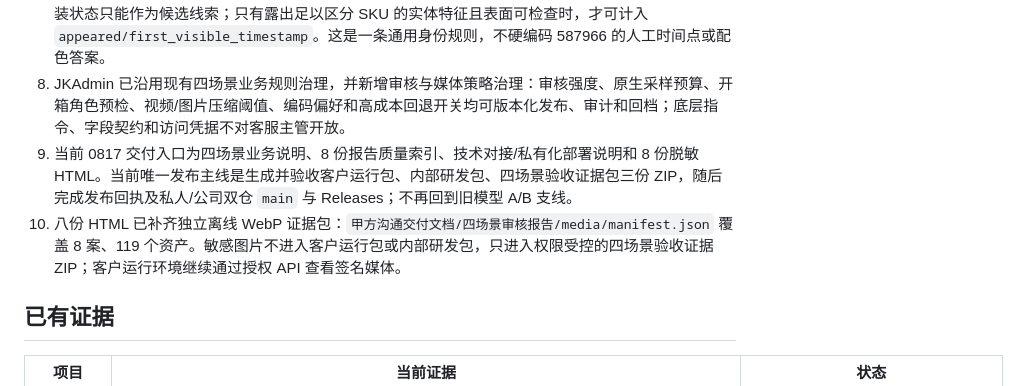
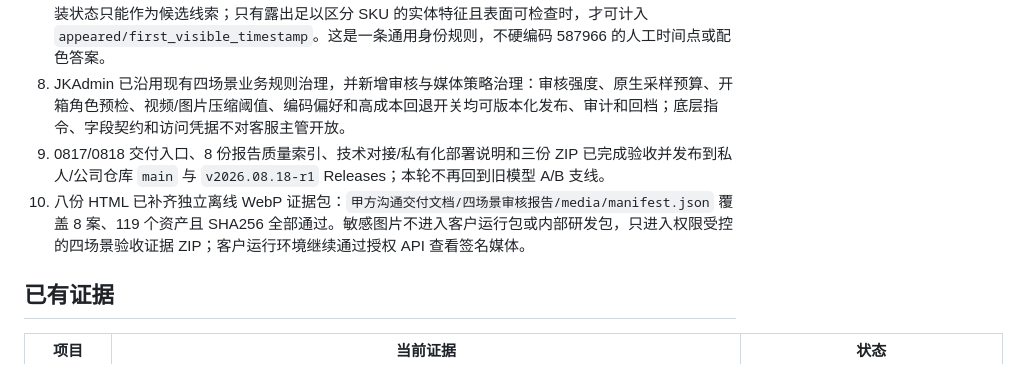
Before and after one commit to LoopRouterAI/MITAKO-Agent-JK, a Markdown page: docs/product/四场景审核主线进度-20260814.md, the part around one of its changes. Drawn GitHub-style.

```diff
--- a/docs/product/四场景审核主线进度-20260814.md
+++ b/docs/product/四场景审核主线进度-20260814.md
@@ -17,8 +17,8 @@
 6. 原始媒体必须保留并记录哈希。图片逐张转 WebP、不拼图；视频命中 100 MB、2K、24 FPS、6 Mbps 等阈值时评估保真代理。视频送审版是工单持久资产，不是临时文件；模型调用和重试复用同一送审版，正式报告可对照原片。D 盘空间不足时，转码、抽帧和媒体资产使用 E 盘专用工作目录。
 7. 多相似 SKU 包裹必须先用订单候选、用户特写和官方参考图锁定争议商品，再审完整视频。袋装或包装状态只能作为候选线索；只有露出足以区分 SKU 的实体特征且表面可检查时，才可计入 `appeared/first_visible_timestamp`。这是一条通用身份规则，不硬编码 587966 的人工时间点或配色答案。
 8. JKAdmin 已沿用现有四场景业务规则治理，并新增审核与媒体策略治理：审核强度、原生采样预算、开箱角色预检、视频/图片压缩阈值、编码偏好和高成本回退开关均可版本化发布、审计和回档；底层指令、字段契约和访问凭据不对客服主管开放。
-9. 当前 0817 交付入口为四场景业务说明、8 份报告质量索引、技术对接/私有化部署说明和 8 份脱敏 HTML。当前唯一发布主线是生成并验收客户运行包、内部研发包、四场景验收证据包三份 ZIP，随后完成发布回执及私人/公司双仓 `main` 与 Releases；不再回到旧模型 A/B 支线。
-10. 八份 HTML 已补齐独立离线 WebP 证据包：`甲方沟通交付文档/四场景审核报告/media/manifest.json` 覆盖 8 案、119 个资产。敏感图片不进入客户运行包或内部研发包，只进入权限受控的四场景验收证据 ZIP；客户运行环境继续通过授权 API 查看签名媒体。
+9. 0817/0818 交付入口、8 份报告质量索引、技术对接/私有化部署说明和三份 ZIP 已完成验收并发布到私人/公司仓库 `main` 与 `v2026.08.18-r1` Releases；本轮不再回到旧模型 A/B 支线。
+10. 八份 HTML 已补齐独立离线 WebP 证据包：`甲方沟通交付文档/四场景审核报告/media/manifest.json` 覆盖 8 案、119 个资产且 SHA256 全部通过。敏感图片不进入客户运行包或内部研发包，只进入权限受控的四场景验收证据 ZIP；客户运行环境继续通过授权 API 查看签名媒体。
 
 ## 已有证据
 
```
Also changed, not shown: other parts of docs/product/四场景审核主线进度-20260814.md (+15 -5 lines), README.md (+2 -0 lines).
